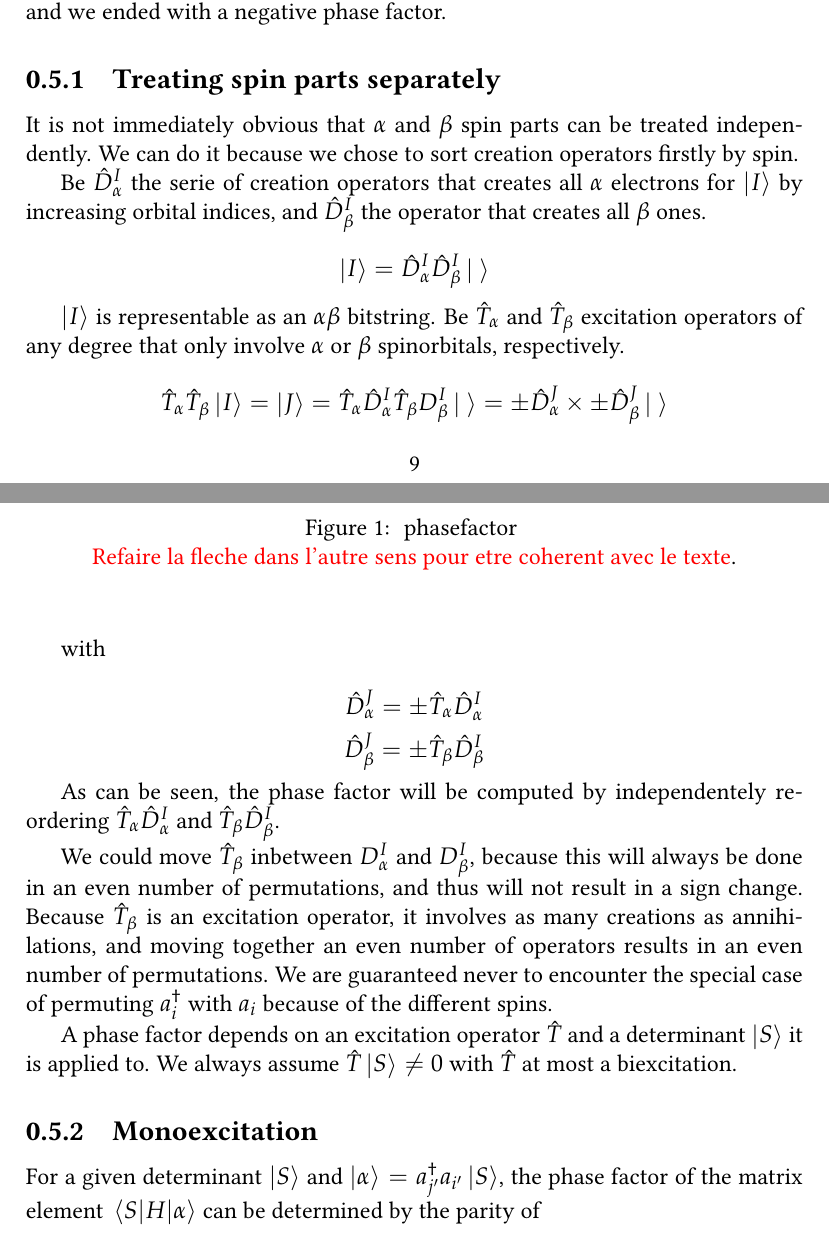
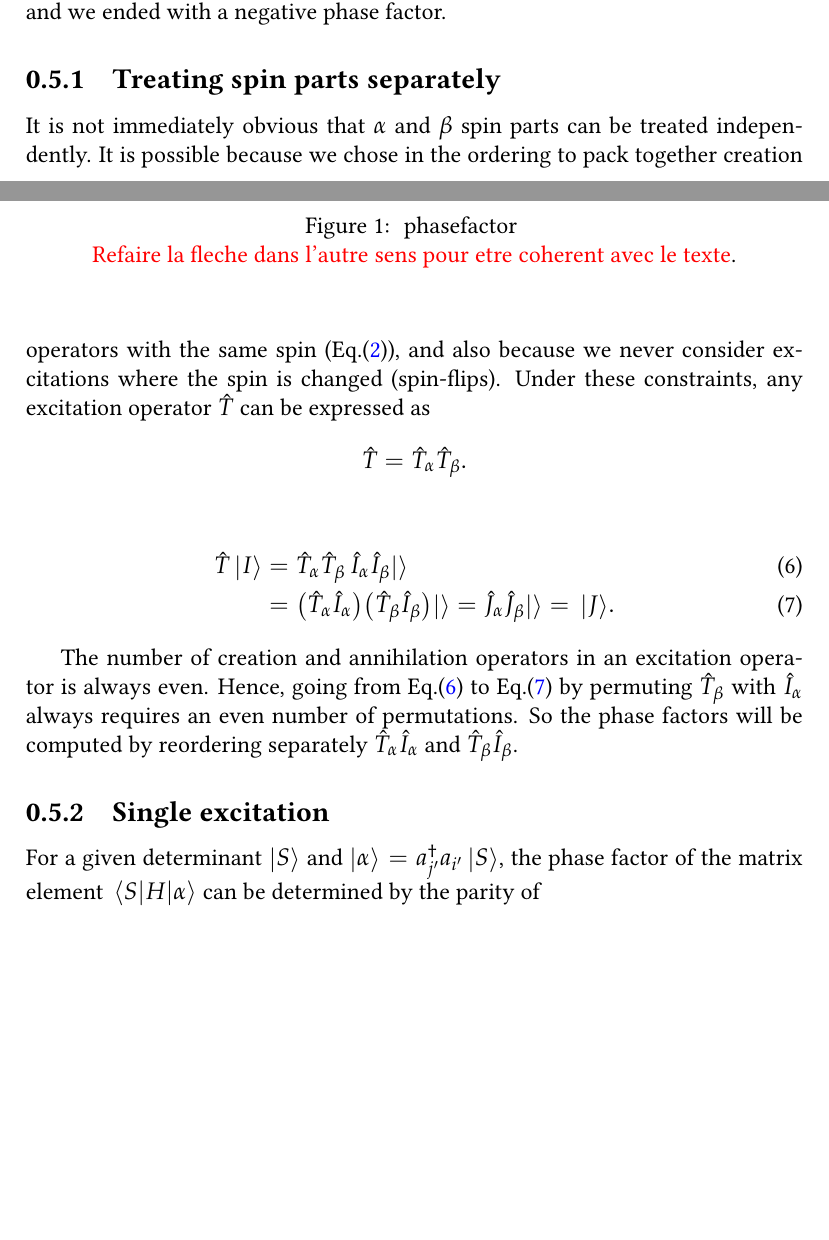
Before and after one commit to garniron/thesis, a LaTeX document (det_driven.tex): two parts of pages 9 and 10 of 19, joined at a grey line, cut so that both start at the same text, the shorter picture padded with empty space. Compiled offline with pdfLaTeX.

Commit message:
OK -> 3.5.2 Single excitation

```diff
--- a/det_driven.tex
+++ b/det_driven.tex
@@ -428,36 +433,27 @@ The total number of permutations needed is $\Nperm = 2n+x$. The parity of the nu
 
 \subsection{Treating spin parts separately}
 
-It is not immediately obvious that $\alpha$ and $\beta$ spin parts can be treated independently. We can do it because we chose to sort creation operators firstly by spin.
+It is not immediately obvious that $\alpha$ and $\beta$ spin parts can be treated independently. It is  possible because we chose in the ordering to pack together creation operators with the same spin (Eq.\eqref{eq:spinpack}), and
+also because we never consider excitations where the spin is changed (spin-flips).
+Under these constraints, any excitation operator $\hat{T}$ can be expressed as
+$$\hat{T} = \hat{T}_\alpha \hat{T}_\beta .$$
 
-Be $\hat D_\alpha^I$ the serie of creation operators that creates all $\alpha$ electrons for $\ket I$ by increasing orbital indices, and $\hat D_\beta^I$ the operator that creates all $\beta$ ones.
+\begin{align}
+\label{eq:spin1}
+\hat{T} \kI & = \hat{T}_\alpha \hat{T}_\beta \,  \hat{I}_\alpha \hat{I}_\beta \vac \\
+\label{eq:spin2}
+            & =  \qty(\hat{T}_\alpha \hat{I}_\alpha) \qty(\hat{T}_\beta  \hat{I}_\beta) \vac
+              = \hat{J}_\alpha \hat{J}_\beta  \vac = \kJ.
+\end{align}
 
-$$\ket I = \hat D_\alpha^I \hat D_\beta^I \ket \ $$
+The number of creation and annihilation operators in an excitation operator is always even. Hence, going from Eq.\eqref{eq:spin1} to Eq.\eqref{eq:spin2} by permuting $\hat{T}_\beta$ with $\hat{I}_\alpha$ always requires an even number of permutations.
+So the phase factors will be computed by reordering separately $\hat{T}_\alpha \hat{I}_\alpha$ and $\hat{T}_\beta  \hat{I}_\beta$.
 
 
-$\ket I$ is representable as an $\alpha \beta$ bitstring. Be $\hat T_\alpha$ and $\hat T_\beta$ excitation operators of any degree that only involve $\alpha$ or $\beta$ spinorbitals, respectively.
-
-$$\hat T_\alpha \hat T_\beta \ket I = \ket J = \hat T_\alpha \hat D_\alpha^I \hat T_\beta D_\beta^I \ket \ = \pm \hat D_\alpha^J \times \pm \hat D_\beta^J \ket \ $$
-
-with
-
-$$\hat D_\alpha^J = \pm \hat T_\alpha \hat D_\alpha^I$$
-$$\hat D_\beta^J = \pm \hat T_\beta \hat D_\beta^I$$
-
-As can be seen, the phase factor will be computed by independentely re-ordering $\hat T_\alpha \hat D_\alpha^I$ and $\hat T_\beta \hat D_\beta^I$.
-
-We could move $\hat T_\beta$ inbetween $D_\alpha^I$ and $D_\beta^I$, because this will always be done in an even number of permutations, and thus will not result in a sign change. Because $\hat T_\beta$ is an excitation operator, it involves as many creations as annihilations, and moving together an even number of operators results in an even number of permutations. We are guaranteed never to encounter the special case of permuting $a^\dagger_i$ with $a_i$ because of the different spins.
+%TODO : J'en suis la.
 
 
-
-
-
-
-A phase factor depends on an excitation operator $\hat T$ and a determinant $\ket S$ it is applied to. We always assume $\hat T \ket S \neq 0$ with $\hat T$ at most a biexcitation.
-
-
-
-\subsection{Monoexcitation}
+\subsection{Single excitation}
 
 %In the case of a monoexcitation, only one spin part is involved. All indices refer to spinorbitals of same, arbitrary spin $\sigma \in \{\alpha, \beta\}$
 
```
Also changed, not shown: det_driven.tex (17 more changed lines).
